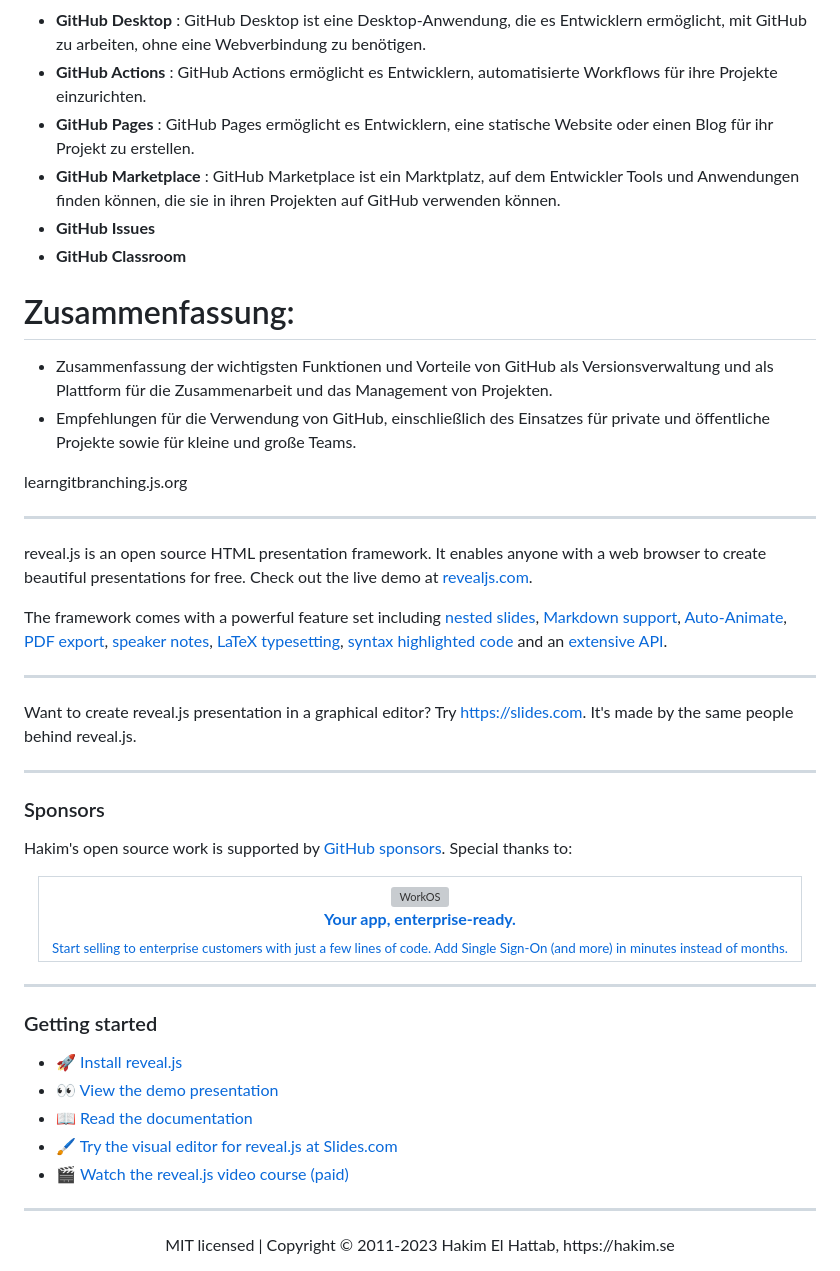
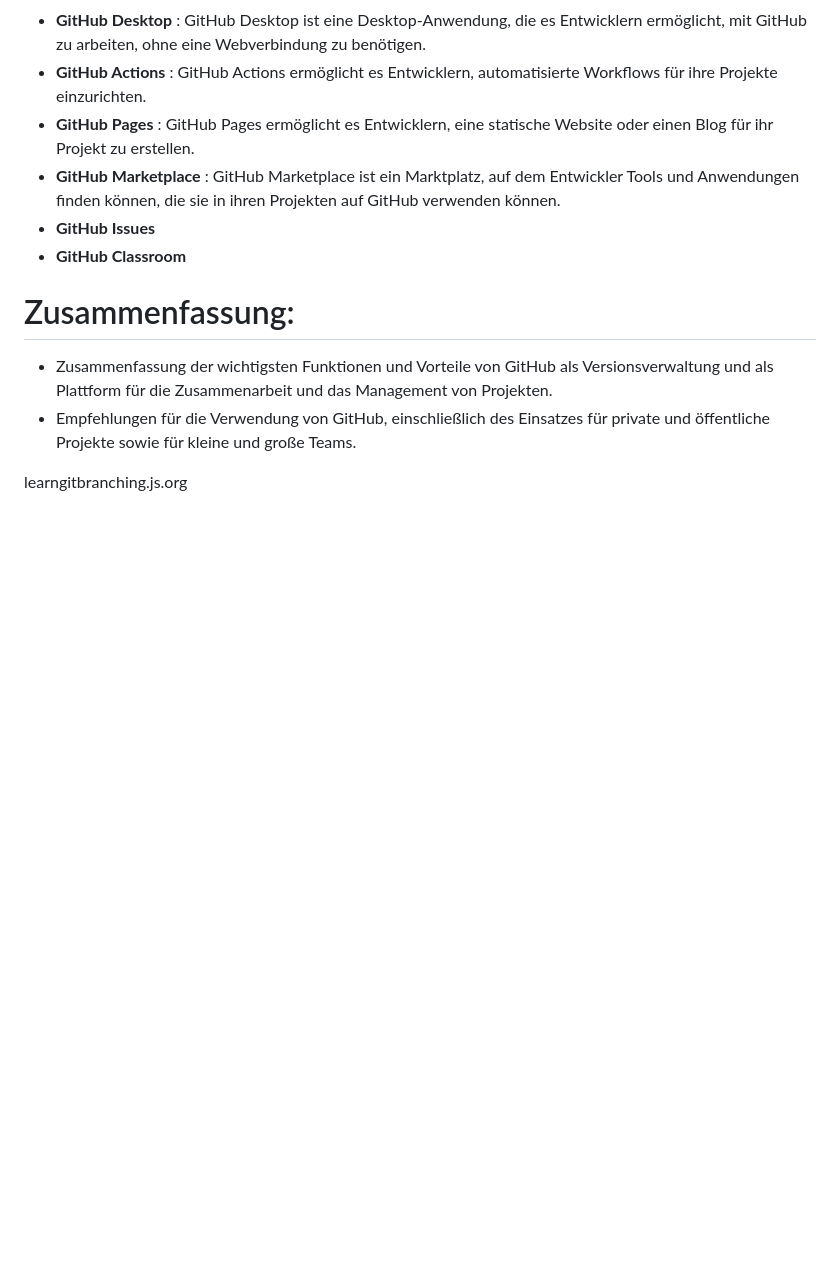
Before and after one commit to JulianBuchner/Presentation_GitHub, a Markdown page: README.md, the part around the change. Drawn GitHub-style; blank space fills up the shorter version; grey boxes are pictures that could not be loaded.

```diff
--- a/README.md
+++ b/README.md
@@ -45,47 +45,3 @@
 
 
 learngitbranching.js.org
-
-
----
-reveal.js is an open source HTML presentation framework. It enables anyone with a web browser to create beautiful presentations for free. Check out the live demo at [revealjs.com](https://revealjs.com/).
-
-The framework comes with a powerful feature set including [nested slides](https://revealjs.com/vertical-slides/), [Markdown support](https://revealjs.com/markdown/), [Auto-Animate](https://revealjs.com/auto-animate/), [PDF export](https://revealjs.com/pdf-export/), [speaker notes](https://revealjs.com/speaker-view/), [LaTeX typesetting](https://revealjs.com/math/), [syntax highlighted code](https://revealjs.com/code/) and an [extensive API](https://revealjs.com/api/).
-
----
-
-Want to create reveal.js presentation in a graphical editor? Try <https://slides.com>. It's made by the same people behind reveal.js.
-
----
-
-### Sponsors
-Hakim's open source work is supported by <a href="https://github.com/sponsors/hakimel">GitHub sponsors</a>. Special thanks to:
-<div align="center">
-  <table>
-    <td align="center">
-      <a href="https://workos.com/?utm_campaign=github_repo&utm_medium=referral&utm_content=revealjs&utm_source=github">
-        <div>
-          <img src="https://user-images.githubusercontent.com/629429/151508669-efb4c3b3-8fe3-45eb-8e47-e9510b5f0af1.svg" width="290" alt="WorkOS">
-        </div>
-        <b>Your app, enterprise-ready.</b>
-        <div>
-          <sub>Start selling to enterprise customers with just a few lines of code. Add Single Sign-On (and more) in minutes instead of months.</sup>
-        </div>
-      </a>
-    </td>
-  </table>
-</div>
-
----
-
-### Getting started
-- 🚀 [Install reveal.js](https://revealjs.com/installation)
-- 👀 [View the demo presentation](https://revealjs.com/demo)
-- 📖 [Read the documentation](https://revealjs.com/markup/)
-- 🖌 [Try the visual editor for reveal.js at Slides.com](https://slides.com/)
-- 🎬 [Watch the reveal.js video course (paid)](https://revealjs.com/course)
-
----
-<div align="center">
-  MIT licensed | Copyright © 2011-2023 Hakim El Hattab, https://hakim.se
-</div>
```
